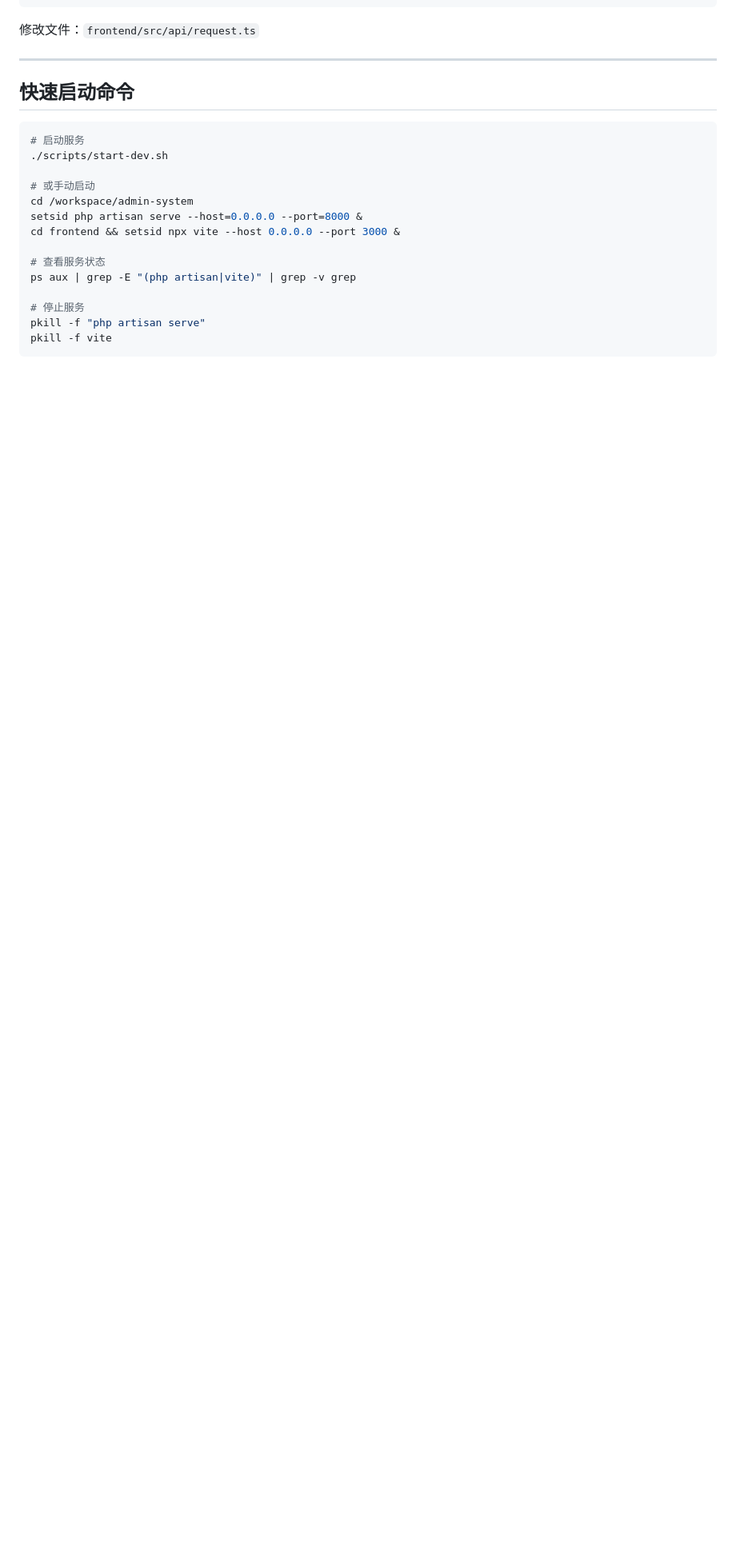
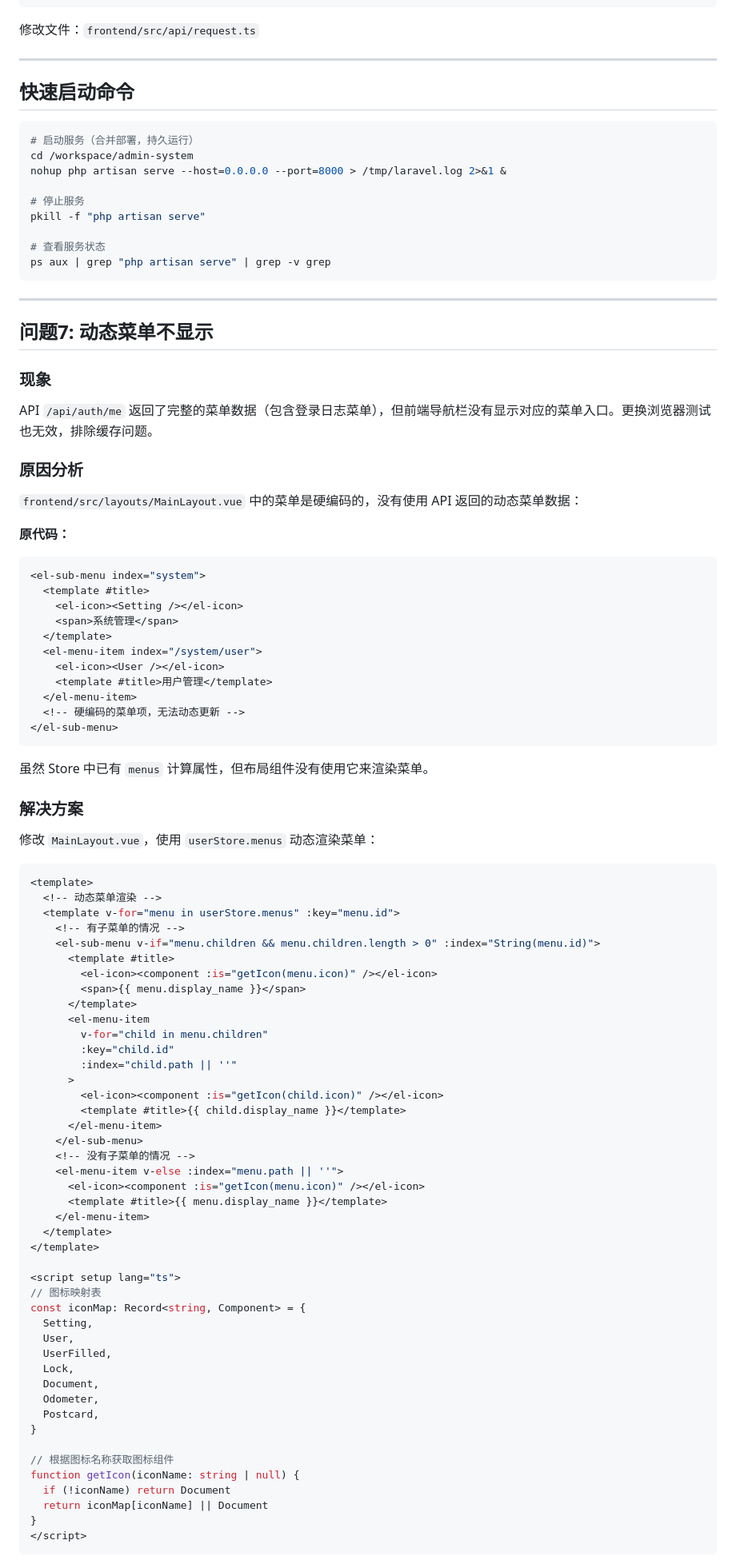
Before and after one commit to sysuggec/admin, a Markdown page: doc/dev-issues.md, the part around one of its changes. Shown at 80% size. GitHub-like rendering; blank space fills up the shorter version.

Commit message:
docs: 更新开发问题记录，添加动态菜单和服务启动问题
- 问题7: 动态菜单不显示（硬编码改为动态渲染）
- 问题8: 服务启动后自动关闭（使用 nohup 持久运行）
- 更新快速启动命令为合并部署方式

````diff
--- a/doc/dev-issues.md
+++ b/doc/dev-issues.md
@@ -292,18 +292,91 @@ case 401:
 ## 快速启动命令
 
 ```bash
-# 启动服务
-./scripts/start-dev.sh
-
-# 或手动启动
+# 启动服务（合并部署，持久运行）
 cd /workspace/admin-system
-setsid php artisan serve --host=0.0.0.0 --port=8000 &
-cd frontend && setsid npx vite --host 0.0.0.0 --port 3000 &
-
-# 查看服务状态
-ps aux | grep -E "(php artisan|vite)" | grep -v grep
+nohup php artisan serve --host=0.0.0.0 --port=8000 > /tmp/laravel.log 2>&1 &
 
 # 停止服务
 pkill -f "php artisan serve"
-pkill -f vite
+
+# 查看服务状态
+ps aux | grep "php artisan serve" | grep -v grep
 ```
+
+---
+
+## 问题7: 动态菜单不显示
+
+### 现象
+API `/api/auth/me` 返回了完整的菜单数据（包含登录日志菜单），但前端导航栏没有显示对应的菜单入口。更换浏览器测试也无效，排除缓存问题。
+
+### 原因分析
+`frontend/src/layouts/MainLayout.vue` 中的菜单是硬编码的，没有使用 API 返回的动态菜单数据：
+
+**原代码：**
+```vue
+<el-sub-menu index="system">
+  <template #title>
+    <el-icon><Setting /></el-icon>
+    <span>系统管理</span>
+  </template>
+  <el-menu-item index="/system/user">
+    <el-icon><User /></el-icon>
+    <template #title>用户管理</template>
+  </el-menu-item>
+  <!-- 硬编码的菜单项，无法动态更新 -->
+</el-sub-menu>
+```
+
+虽然 Store 中已有 `menus` 计算属性，但布局组件没有使用它来渲染菜单。
+
+### 解决方案
+修改 `MainLayout.vue`，使用 `userStore.menus` 动态渲染菜单：
+
+```vue
+<template>
+  <!-- 动态菜单渲染 -->
+  <template v-for="menu in userStore.menus" :key="menu.id">
+    <!-- 有子菜单的情况 -->
+    <el-sub-menu v-if="menu.children && menu.children.length > 0" :index="String(menu.id)">
+      <template #title>
+        <el-icon><component :is="getIcon(menu.icon)" /></el-icon>
+        <span>{{ menu.display_name }}</span>
+      </template>
+      <el-menu-item
+        v-for="child in menu.children"
+        :key="child.id"
+        :index="child.path || ''"
+      >
+        <el-icon><component :is="getIcon(child.icon)" /></el-icon>
+        <template #title>{{ child.display_name }}</template>
+      </el-menu-item>
+    </el-sub-menu>
+    <!-- 没有子菜单的情况 -->
+    <el-menu-item v-else :index="menu.path || ''">
+      <el-icon><component :is="getIcon(menu.icon)" /></el-icon>
+      <template #title>{{ menu.display_name }}</template>
+    </el-menu-item>
+  </template>
+</template>
+
+<script setup lang="ts">
+// 图标映射表
+const iconMap: Record<string, Component> = {
+  Setting,
+  User,
+  UserFilled,
+  Lock,
+  Document,
+  Odometer,
+  Postcard,
+}
+
+// 根据图标名称获取图标组件
+function getIcon(iconName: string | null) {
+  if (!iconName) return Document
+  return iconMap[iconName] || Document
+}
+</script>
+```
+
````
Also changed, not shown: other parts of doc/dev-issues.md (+30 -0 lines).
